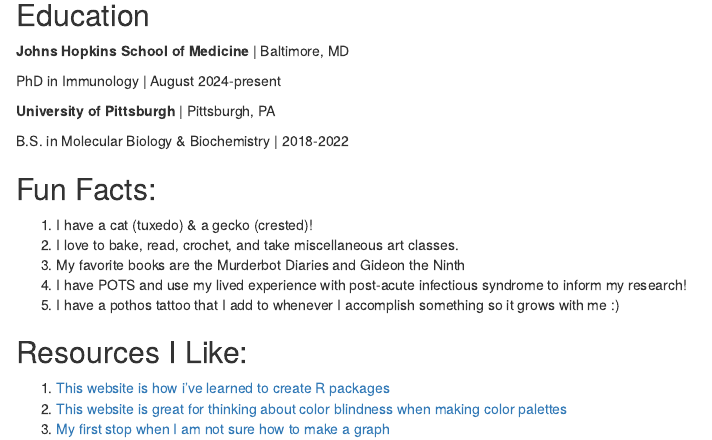
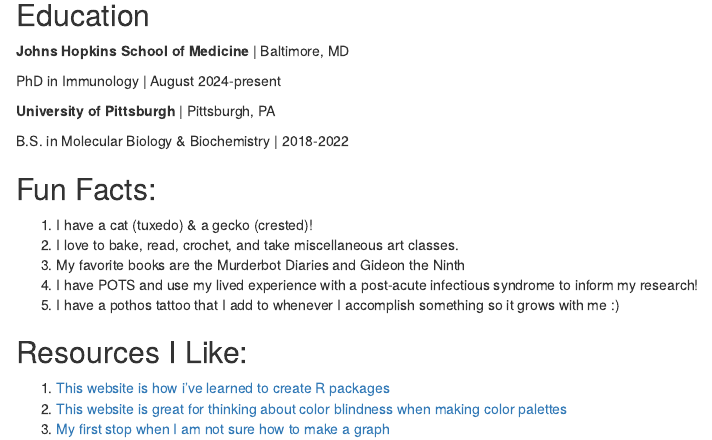
Before and after one commit to hannahmoore6/hannahmoore6.github.io, an R Markdown document (index.Rmd): the page in a window 1100 px wide, from 210 px down. Rendered offline with R 4.5, knitr and Pandoc, with nearby package versions; drawn as R Markdown's standard HTML page in place of the format the file asks for.

Commit message:
updated website

```diff
--- a/index.Rmd
+++ b/index.Rmd
@@ -31,7 +31,7 @@ B.S. in Molecular Biology & Biochemistry | 2018-2022
 1. I have a cat (tuxedo) & a gecko (crested)!
 2. I love to bake, read, crochet, and take miscellaneous art classes.
 3. My favorite books are the Murderbot Diaries and Gideon the Ninth
-4. I have POTS and use my lived experience with post-acute infectious syndrome to inform my research!
+4. I have POTS and use my lived experience with a post-acute infectious syndrome to inform my research!
 5. I have a pothos tattoo that I add to whenever I accomplish something so it grows with me :)
 
 ## Resources I Like:
```
Also changed, not shown: 1 other file.
